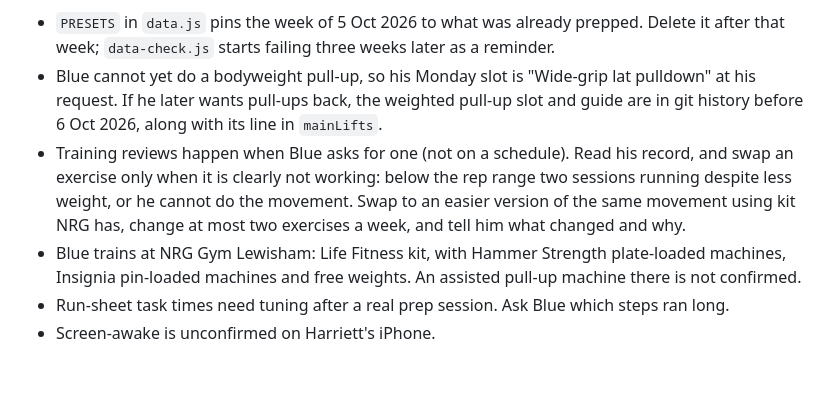
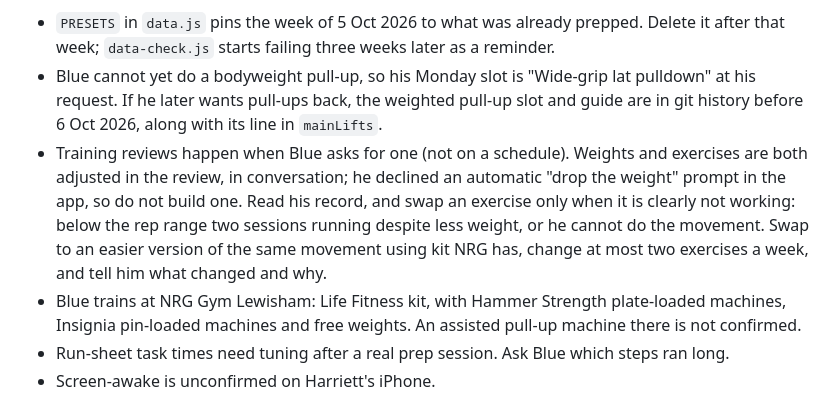
Before and after one commit to bluebaron42/Gym-Bro, a Markdown page: CLAUDE.md, the part around the change. GitHub-like rendering; blank space fills up the shorter version.

Commit message:
Handover notes: weights and exercises change in reviews, not automatically
Co-Authored-By: Claude Opus 5.5 <noreply@anthropic.com>
Claude-Session: https://claude.ai/code/session_01H2WBry8iZwDyws9kZvjseq

```diff
--- a/CLAUDE.md
+++ b/CLAUDE.md
@@ -118,7 +118,7 @@ Open items:
 - `PRESETS` in `data.js` pins the week of 5 Oct 2026 to what was already prepped. Delete it after that week;
   `data-check.js` starts failing three weeks later as a reminder.
 - Blue cannot yet do a bodyweight pull-up, so his Monday slot is "Wide-grip lat pulldown" at his request. If he later wants pull-ups back, the weighted pull-up slot and guide are in git history before 6 Oct 2026, along with its line in `mainLifts`.
-- Training reviews happen when Blue asks for one (not on a schedule). Read his record, and swap an exercise only when it is clearly not working: below the rep range two sessions running despite less weight, or he cannot do the movement. Swap to an easier version of the same movement using kit NRG has, change at most two exercises a week, and tell him what changed and why.
+- Training reviews happen when Blue asks for one (not on a schedule). Weights and exercises are both adjusted in the review, in conversation; he declined an automatic "drop the weight" prompt in the app, so do not build one. Read his record, and swap an exercise only when it is clearly not working: below the rep range two sessions running despite less weight, or he cannot do the movement. Swap to an easier version of the same movement using kit NRG has, change at most two exercises a week, and tell him what changed and why.
 - Blue trains at NRG Gym Lewisham: Life Fitness kit, with Hammer Strength plate-loaded machines, Insignia pin-loaded machines and free weights. An assisted pull-up machine there is not confirmed.
 - Run-sheet task times need tuning after a real prep session. Ask Blue which steps ran long.
 - Screen-awake is unconfirmed on Harriett's iPhone.
```
